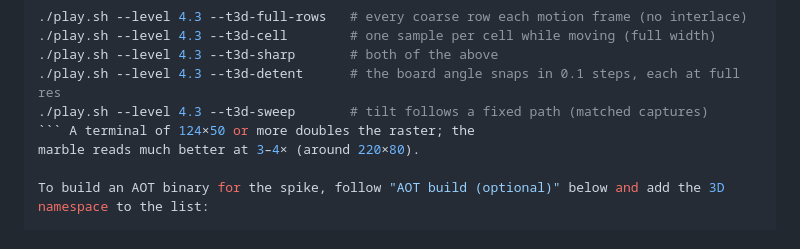
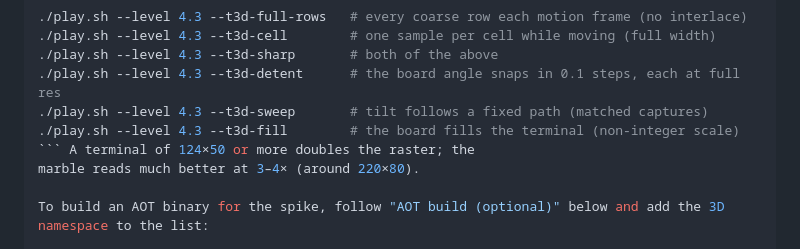
Before and after one commit to mparrett/tesserae, a Markdown page: README.md, the part around the change. Rendered like a GitHub page.

````diff
--- a/README.md
+++ b/README.md
@@ -244,6 +244,7 @@ Experiments with how motion frames render (none is the default yet; see
 ./play.sh --level 4.3 --t3d-sharp       # both of the above
 ./play.sh --level 4.3 --t3d-detent      # the board angle snaps in 0.1 steps, each at full res
 ./play.sh --level 4.3 --t3d-sweep       # tilt follows a fixed path (matched captures)
+./play.sh --level 4.3 --t3d-fill        # the board fills the terminal (non-integer scale)
 ``` A terminal of 124×50 or more doubles the raster; the
 marble reads much better at 3–4× (around 220×80).
 
````
Also changed, not shown: docs/DEVLOG.md (+16 -0 lines), docs/captures/spike-3d-fill-detent.gif (added), docs/captures/spike-3d-fill-off-detent.gif (added), docs/captures/spike-3d-fill-off-rest.png (added), docs/captures/spike-3d-fill-rest.png (added), 4 other files.
